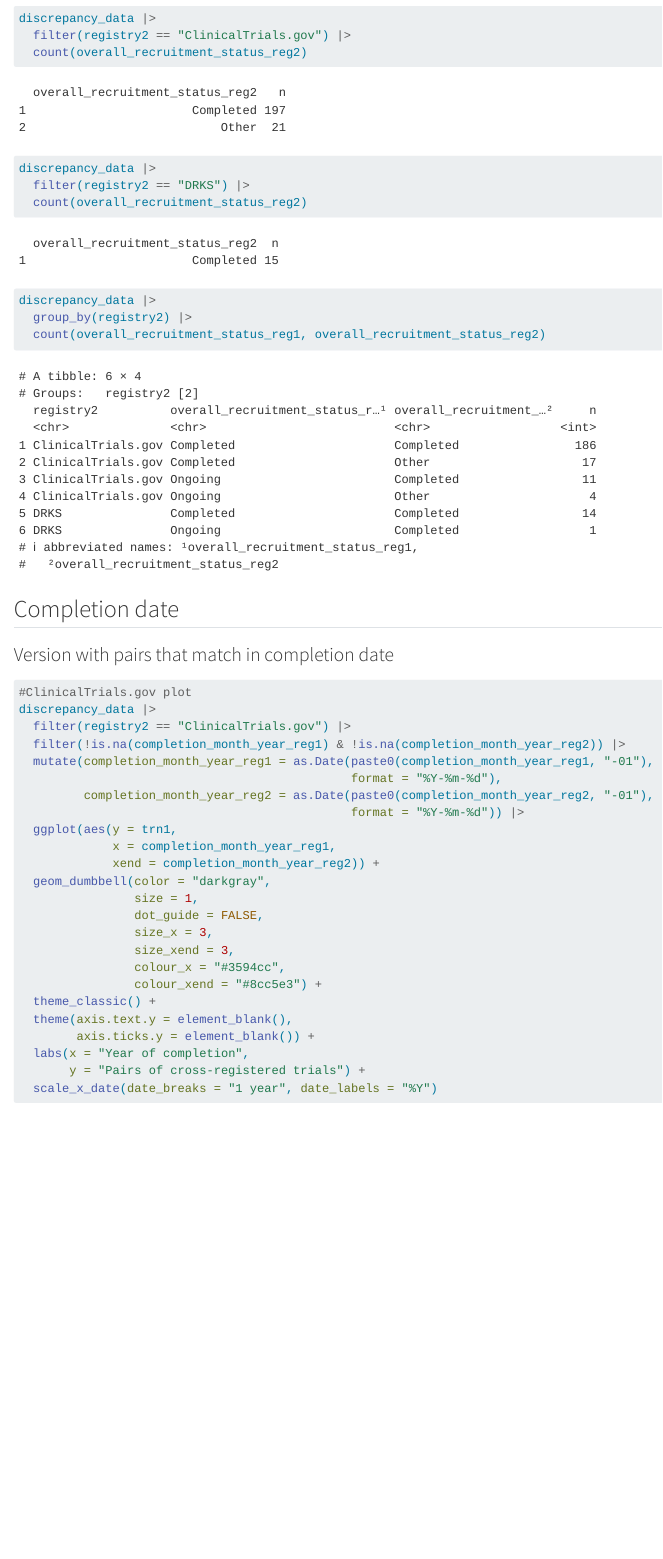
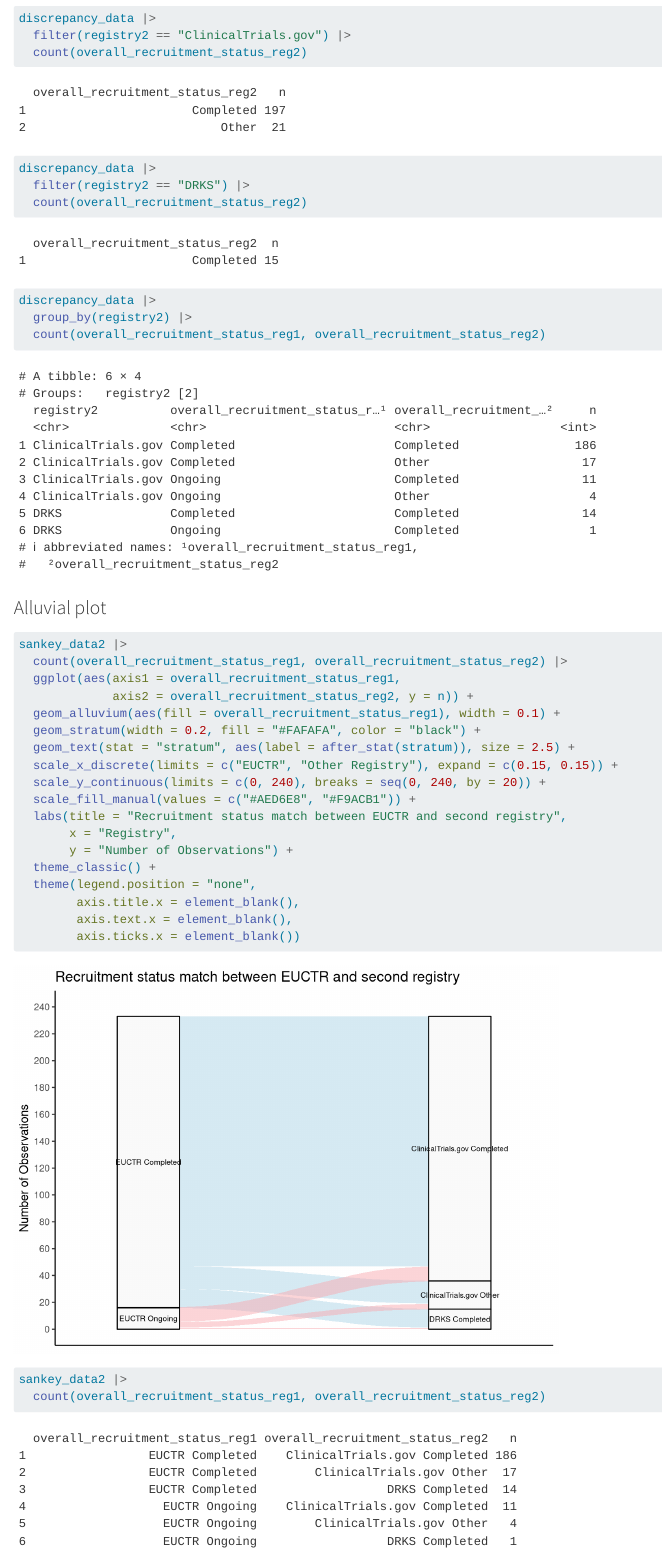
Before and after one commit to quest-bih/intovalue-crossreg, a Quarto document (scripts/Results manual validation.qmd): the page in a window 1100 px wide, from 8900 px down before the commit and from 9010 px down after it, so that both start at the same text. Rendered offline with R 4.5, knitr and Pandoc in place of Quarto, with nearby package versions; some code elsewhere in the file could not run offline; long lines of code are wrapped.

Commit message:
Addition of alluvial plot for recruitment status discrepancy analysis

````diff
--- a/scripts/Results manual validation.qmd
+++ b/scripts/Results manual validation.qmd
@@ -306,6 +311,36 @@ discrepancy_data |>
 
 discrepancy_data |>
   group_by(registry2) |>
+  count(overall_recruitment_status_reg1, overall_recruitment_status_reg2)
+```
+
+### Alluvial plot
+
+```{r message = FALSE, warning = FALSE}
+
+sankey_data2 |>
+  count(overall_recruitment_status_reg1, overall_recruitment_status_reg2) |>
+  ggplot(aes(axis1 = overall_recruitment_status_reg1,
+             axis2 = overall_recruitment_status_reg2, y = n)) +
+  geom_alluvium(aes(fill = overall_recruitment_status_reg1), width = 0.1) +
+  geom_stratum(width = 0.2, fill = "#FAFAFA", color = "black") +
+  geom_text(stat = "stratum", aes(label = after_stat(stratum)), size = 2.5) +
+  scale_x_discrete(limits = c("EUCTR", "Other Registry"), expand = c(0.15, 0.15)) +
+  scale_y_continuous(limits = c(0, 240), breaks = seq(0, 240, by = 20)) +
+  scale_fill_manual(values = c("#AED6E8", "#F9ACB1")) +
+  labs(title = "Recruitment status match between EUCTR and second registry",
+       x = "Registry",
+       y = "Number of Observations") +
+  theme_classic() +
+  theme(legend.position = "none",
+        axis.title.x = element_blank(),
+        axis.text.x = element_blank(),
+        axis.ticks.x = element_blank())
+```
+
+```{r message = FALSE, warning = FALSE}
+
+sankey_data2 |>
   count(overall_recruitment_status_reg1, overall_recruitment_status_reg2)
 ```
 
````
Also changed, not shown: scripts/Results manual validation.qmd (11 more changed lines).
